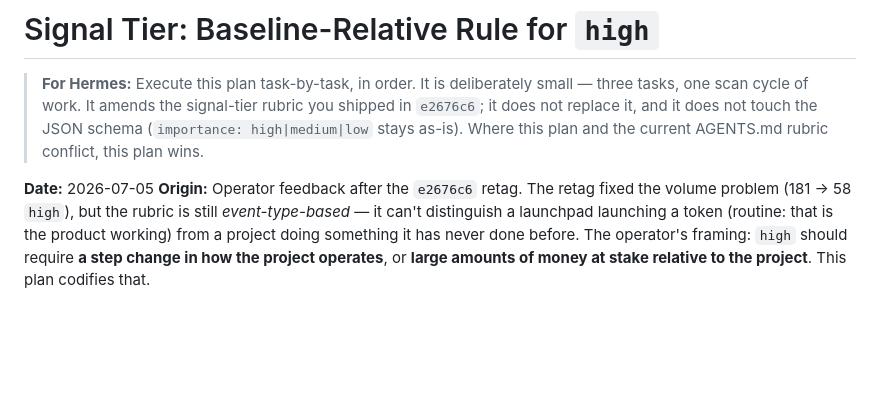
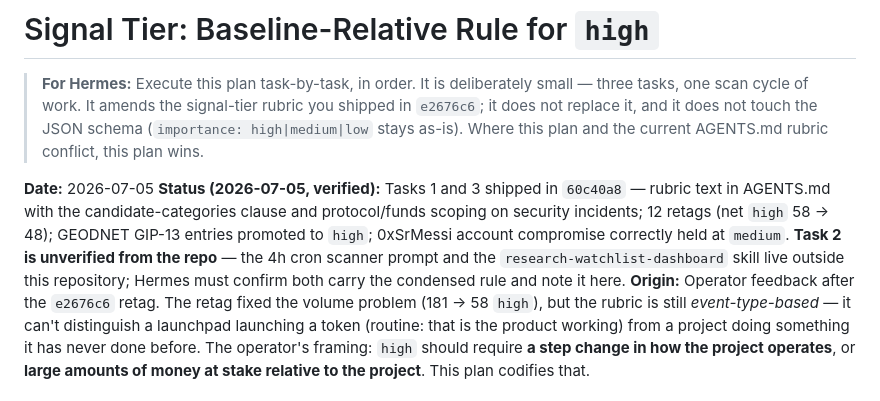
Before and after one commit to iopo545454-del/project-watchlist, a Markdown page: docs/plans/2026-07-05-signal-tier-baseline-rubric.md, the part around the change. GitHub-like rendering; blank space fills up the shorter version.

```diff
--- a/docs/plans/2026-07-05-signal-tier-baseline-rubric.md
+++ b/docs/plans/2026-07-05-signal-tier-baseline-rubric.md
@@ -3,6 +3,7 @@
 > **For Hermes:** Execute this plan task-by-task, in order. It is deliberately small — three tasks, one scan cycle of work. It amends the signal-tier rubric you shipped in `e2676c6`; it does not replace it, and it does not touch the JSON schema (`importance: high|medium|low` stays as-is). Where this plan and the current AGENTS.md rubric conflict, this plan wins.
 
 **Date:** 2026-07-05
+**Status (2026-07-05, verified):** Tasks 1 and 3 shipped in `60c40a8` — rubric text in AGENTS.md with the candidate-categories clause and protocol/funds scoping on security incidents; 12 retags (net `high` 58 → 48); GEODNET GIP-13 entries promoted to `high`; 0xSrMessi account compromise correctly held at `medium`. **Task 2 is unverified from the repo** — the 4h cron scanner prompt and the `research-watchlist-dashboard` skill live outside this repository; Hermes must confirm both carry the condensed rule and note it here.
 **Origin:** Operator feedback after the `e2676c6` retag. The retag fixed the volume problem (181 → 58 `high`), but the rubric is still *event-type-based* — it can't distinguish a launchpad launching a token (routine: that is the product working) from a project doing something it has never done before. The operator's framing: `high` should require **a step change in how the project operates**, or **large amounts of money at stake relative to the project**. This plan codifies that.
 
 ## Task 1: Amend the AGENTS.md signal-tier rubric
```
Also changed, not shown: docs/plans/2026-07-04-verification-loop-and-scan-quality-plan.md (+9 -7 lines).
